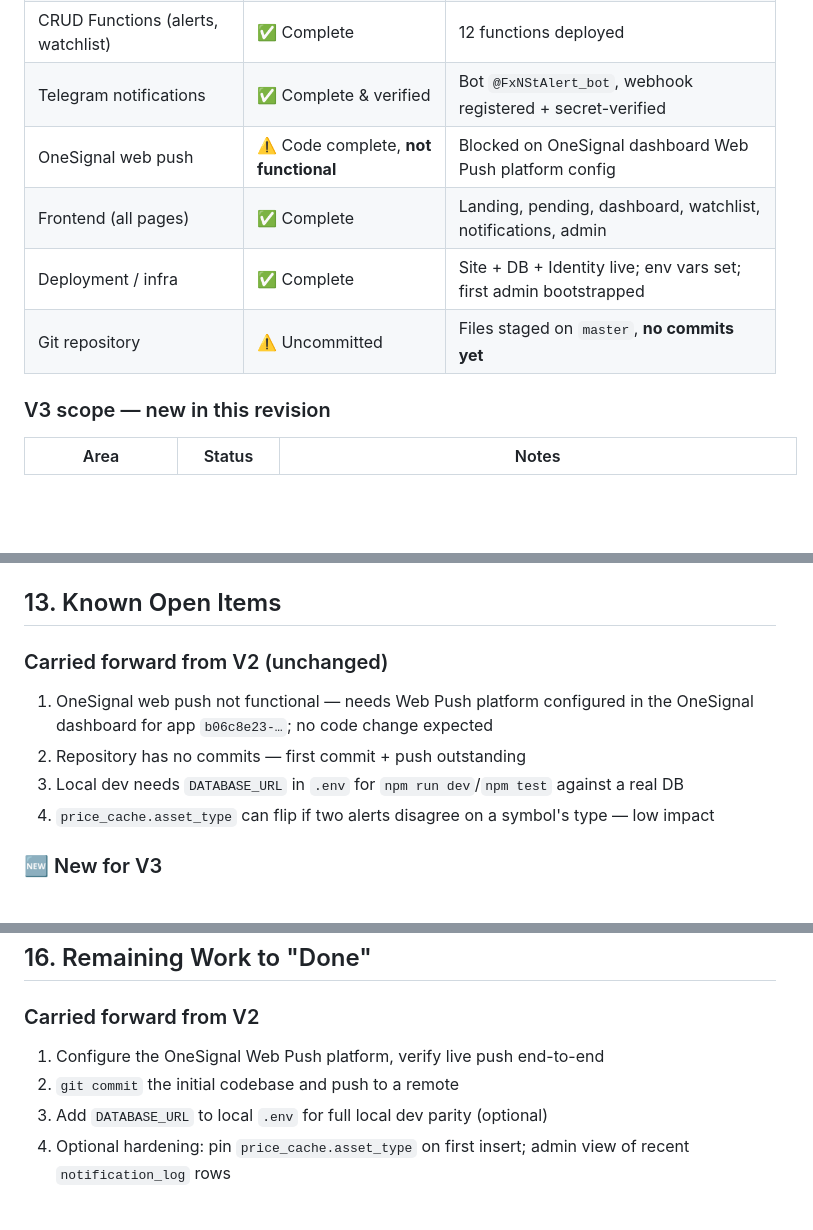
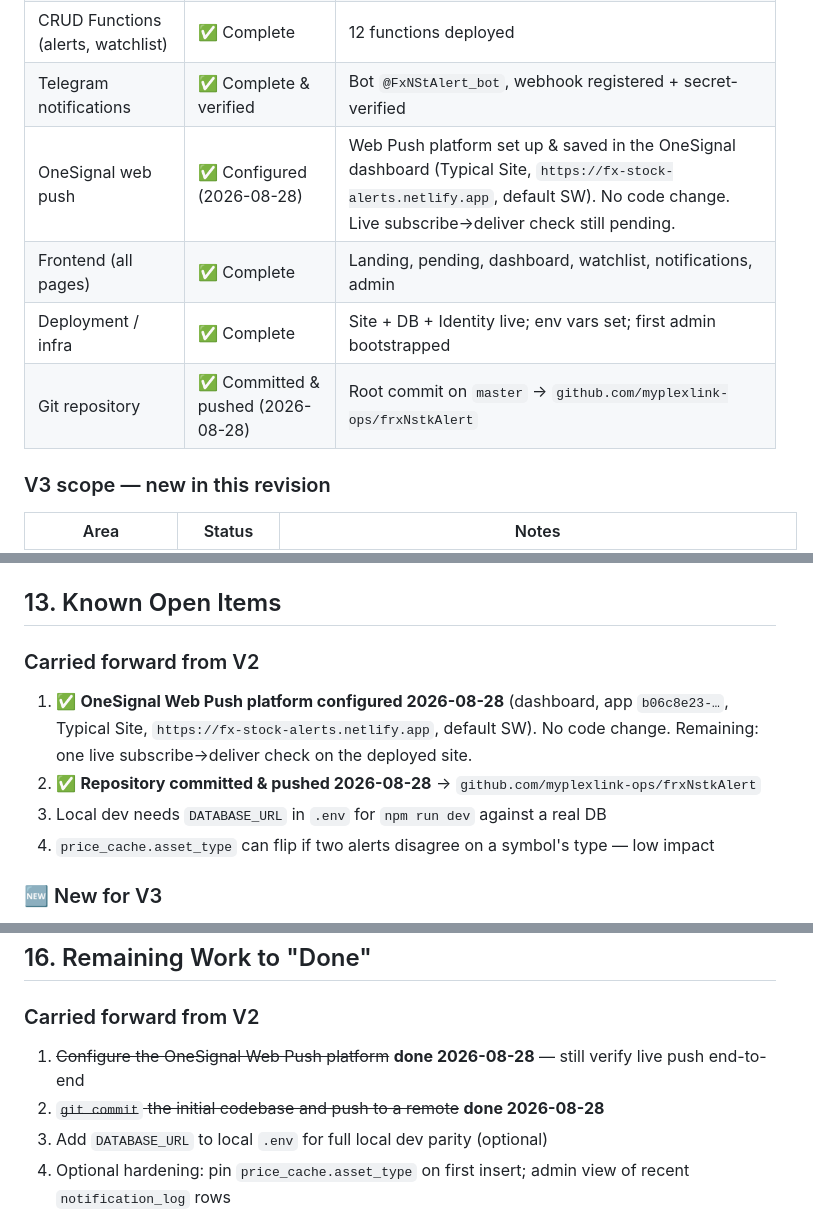
Before and after one commit to myplexlink-ops/frxNstkAlert, a Markdown page: PRD/trading-alerts-app-PRD-V3.md, 3 parts joined by grey strips. GitHub-like rendering; blank space fills up the shorter version.

```diff
--- a/PRD/trading-alerts-app-PRD-V3.md
+++ b/PRD/trading-alerts-app-PRD-V3.md
@@ -20,10 +20,10 @@
 | Auth + admin approval | ✅ Complete | Server-side gate on every endpoint; app_metadata mirrored to DB |
 | CRUD Functions (alerts, watchlist) | ✅ Complete | 12 functions deployed |
 | Telegram notifications | ✅ Complete & verified | Bot `@FxNStAlert_bot`, webhook registered + secret-verified |
-| OneSignal web push | ⚠️ Code complete, **not functional** | Blocked on OneSignal dashboard Web Push platform config |
+| OneSignal web push | ✅ Configured (2026-08-28) | Web Push platform set up & saved in the OneSignal dashboard (Typical Site, `https://fx-stock-alerts.netlify.app`, default SW). No code change. Live subscribe→deliver check still pending. |
 | Frontend (all pages) | ✅ Complete | Landing, pending, dashboard, watchlist, notifications, admin |
 | Deployment / infra | ✅ Complete | Site + DB + Identity live; env vars set; first admin bootstrapped |
-| Git repository | ⚠️ Uncommitted | Files staged on `master`, **no commits yet** |
+| Git repository | ✅ Committed & pushed (2026-08-28) | Root commit on `master` → `github.com/myplexlink-ops/frxNstkAlert` |
 
 ### V3 scope — new in this revision
 
@@ -242,11 +242,12 @@ the new features reuse the existing `TWELVE_DATA_API_KEY`.
 
 ## 13. Known Open Items
 
-### Carried forward from V2 (unchanged)
-1. OneSignal web push not functional — needs Web Push platform configured in the
-   OneSignal dashboard for app `b06c8e23-…`; no code change expected
-2. Repository has no commits — first commit + push outstanding
-3. Local dev needs `DATABASE_URL` in `.env` for `npm run dev`/`npm test` against a real DB
+### Carried forward from V2
+1. ✅ **OneSignal Web Push platform configured 2026-08-28** (dashboard, app `b06c8e23-…`,
+   Typical Site, `https://fx-stock-alerts.netlify.app`, default SW). No code change.
+   Remaining: one live subscribe→deliver check on the deployed site.
+2. ✅ **Repository committed & pushed 2026-08-28** → `github.com/myplexlink-ops/frxNstkAlert`
+3. Local dev needs `DATABASE_URL` in `.env` for `npm run dev` against a real DB
 4. `price_cache.asset_type` can flip if two alerts disagree on a symbol's type — low impact
 
 ### 🆕 New for V3
@@ -290,8 +291,8 @@ SECRETS_SCAN_OMIT_PATHS     set
 ## 16. Remaining Work to "Done"
 
 ### Carried forward from V2
-1. Configure the OneSignal Web Push platform, verify live push end-to-end
-2. `git commit` the initial codebase and push to a remote
+1. ~~Configure the OneSignal Web Push platform~~ **done 2026-08-28** — still verify live push end-to-end
+2. ~~`git commit` the initial codebase and push to a remote~~ **done 2026-08-28**
 3. Add `DATABASE_URL` to local `.env` for full local dev parity (optional)
 4. Optional hardening: pin `price_cache.asset_type` on first insert; admin view of recent `notification_log` rows
 
```
Also changed, not shown: other parts of PRD/trading-alerts-app-PRD-V3.md (+4 -4 lines), PRD/trading-alerts-app-PRD-V2.md (+25 -22 lines).
